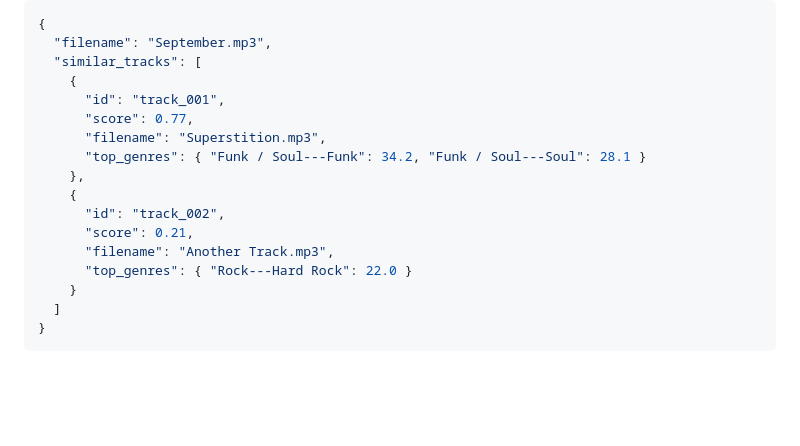
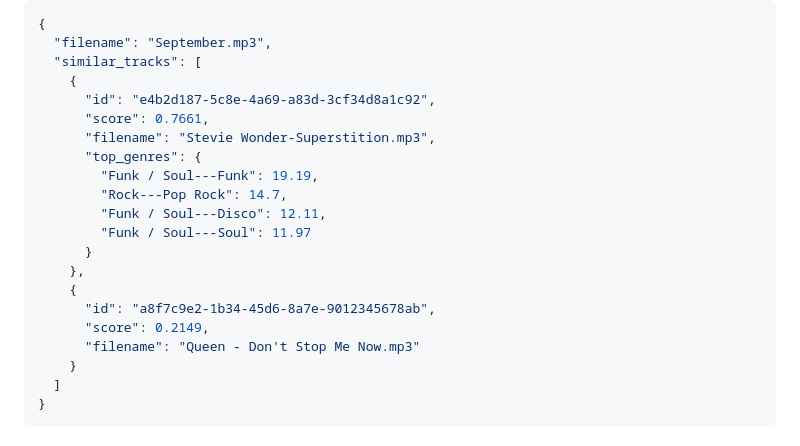
Before and after one commit to Raiden-89/music-genre-search, a Markdown page: README.md, the part around the change. Rendered like a GitHub page; folded sections open; blank space fills up the shorter version.

Commit message:
docs: update /similar example response with real values in README

```diff
--- a/README.md
+++ b/README.md
@@ -123,16 +123,20 @@ Note: `essentia-tensorflow` wheels are published for Linux only. On Windows and
   "filename": "September.mp3",
   "similar_tracks": [
     {
-      "id": "track_001",
-      "score": 0.77,
-      "filename": "Superstition.mp3",
-      "top_genres": { "Funk / Soul---Funk": 34.2, "Funk / Soul---Soul": 28.1 }
+      "id": "e4b2d187-5c8e-4a69-a83d-3cf34d8a1c92",
+      "score": 0.7661,
+      "filename": "Stevie Wonder-Superstition.mp3",
+      "top_genres": {
+        "Funk / Soul---Funk": 19.19,
+        "Rock---Pop Rock": 14.7,
+        "Funk / Soul---Disco": 12.11,
+        "Funk / Soul---Soul": 11.97
+      }
     },
     {
-      "id": "track_002",
-      "score": 0.21,
-      "filename": "Another Track.mp3",
-      "top_genres": { "Rock---Hard Rock": 22.0 }
+      "id": "a8f7c9e2-1b34-45d6-8a7e-9012345678ab",
+      "score": 0.2149,
+      "filename": "Queen - Don't Stop Me Now.mp3"
     }
   ]
 }
```
